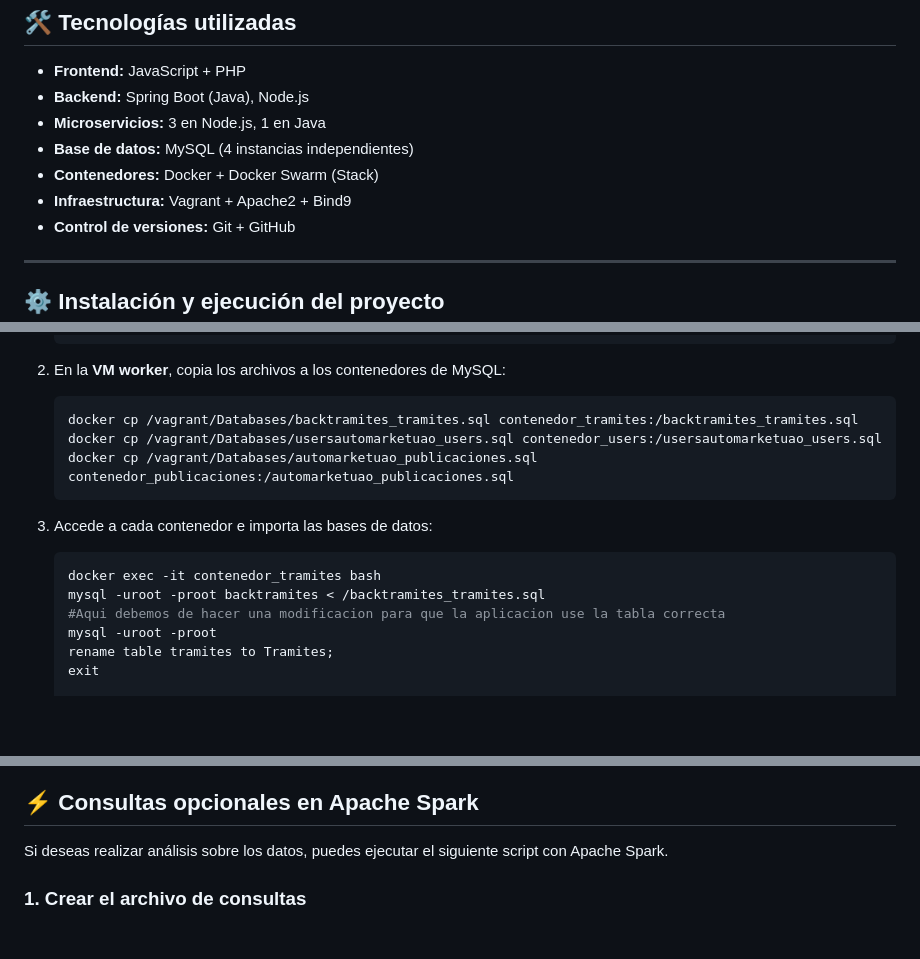
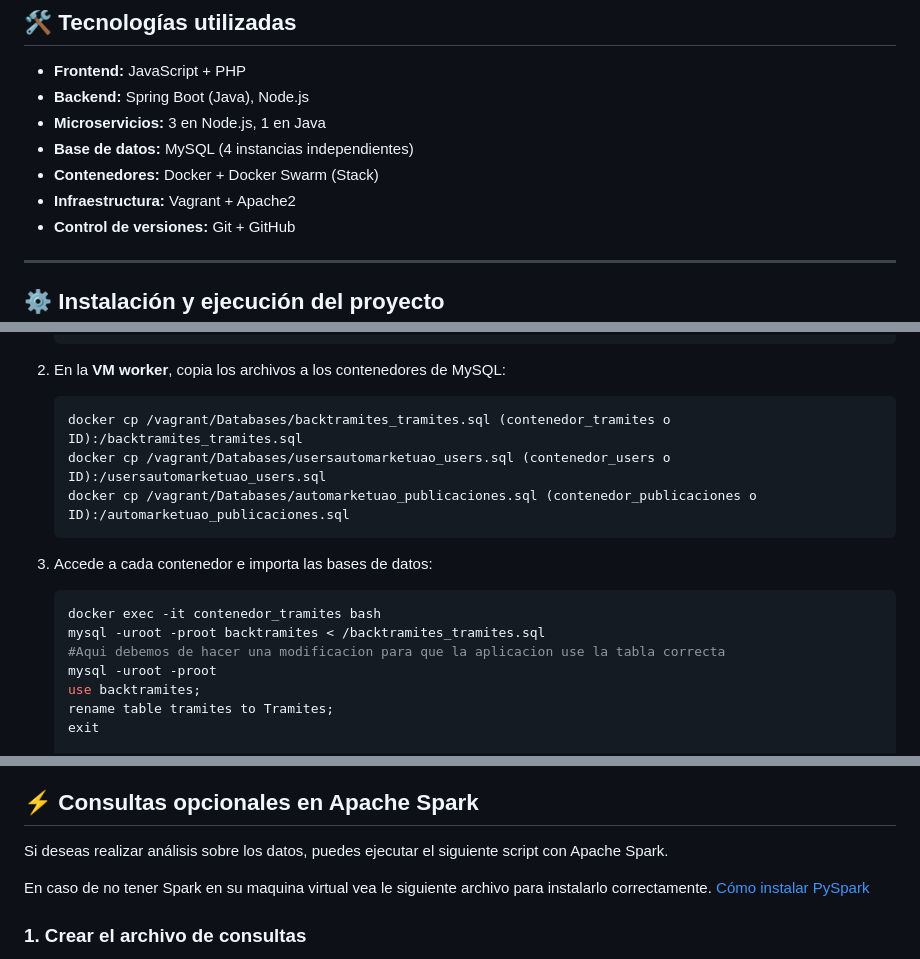
Before and after one commit to JuanHoyos329/AutoMarketUao, a Markdown page: README.md, 3 parts joined by grey strips. Drawn GitHub-style; blank space fills up the shorter version.

````diff
--- a/README.md
+++ b/README.md
@@ -11,7 +11,7 @@
 * **Microservicios:** 3 en Node.js, 1 en Java
 * **Base de datos:** MySQL (4 instancias independientes)
 * **Contenedores:** Docker + Docker Swarm (Stack)
-* **Infraestructura:** Vagrant + Apache2 + Bind9
+* **Infraestructura:** Vagrant + Apache2
 * **Control de versiones:** Git + GitHub
 
 ---
@@ -58,9 +58,9 @@ docker stack deploy -c docker-stack.yml automarketuao
 2. En la **VM worker**, copia los archivos a los contenedores de MySQL:
 
    ```bash
-   docker cp /vagrant/Databases/backtramites_tramites.sql contenedor_tramites:/backtramites_tramites.sql
-   docker cp /vagrant/Databases/usersautomarketuao_users.sql contenedor_users:/usersautomarketuao_users.sql
-   docker cp /vagrant/Databases/automarketuao_publicaciones.sql contenedor_publicaciones:/automarketuao_publicaciones.sql
+   docker cp /vagrant/Databases/backtramites_tramites.sql (contenedor_tramites o ID):/backtramites_tramites.sql
+   docker cp /vagrant/Databases/usersautomarketuao_users.sql (contenedor_users o ID):/usersautomarketuao_users.sql
+   docker cp /vagrant/Databases/automarketuao_publicaciones.sql (contenedor_publicaciones o ID):/automarketuao_publicaciones.sql
    ```
 
 3. Accede a cada contenedor e importa las bases de datos:
@@ -70,6 +70,7 @@ docker stack deploy -c docker-stack.yml automarketuao
    mysql -uroot -proot backtramites < /backtramites_tramites.sql
    #Aqui debemos de hacer una modificacion para que la aplicacion use la tabla correcta
    mysql -uroot -proot
+   use backtramites;
    rename table tramites to Tramites;
    exit
 
@@ -111,6 +112,9 @@ http://192.168.100.2:80
 ## ⚡ Consultas opcionales en Apache Spark
 
 Si deseas realizar análisis sobre los datos, puedes ejecutar el siguiente script con Apache Spark.
+
+En caso de no tener Spark en su maquina virtual vea le siguiente archivo para instalarlo correctamente.
+[Cómo instalar PySpark](https://docs.google.com/document/d/16QaoHkk6zZ1VkHMYHJLdYDZ2wLfBupyi/edit?usp=sharing&ouid=102286551969155299986&rtpof=true&sd=true)
 
 ### 1. Crear el archivo de consultas
 
````
